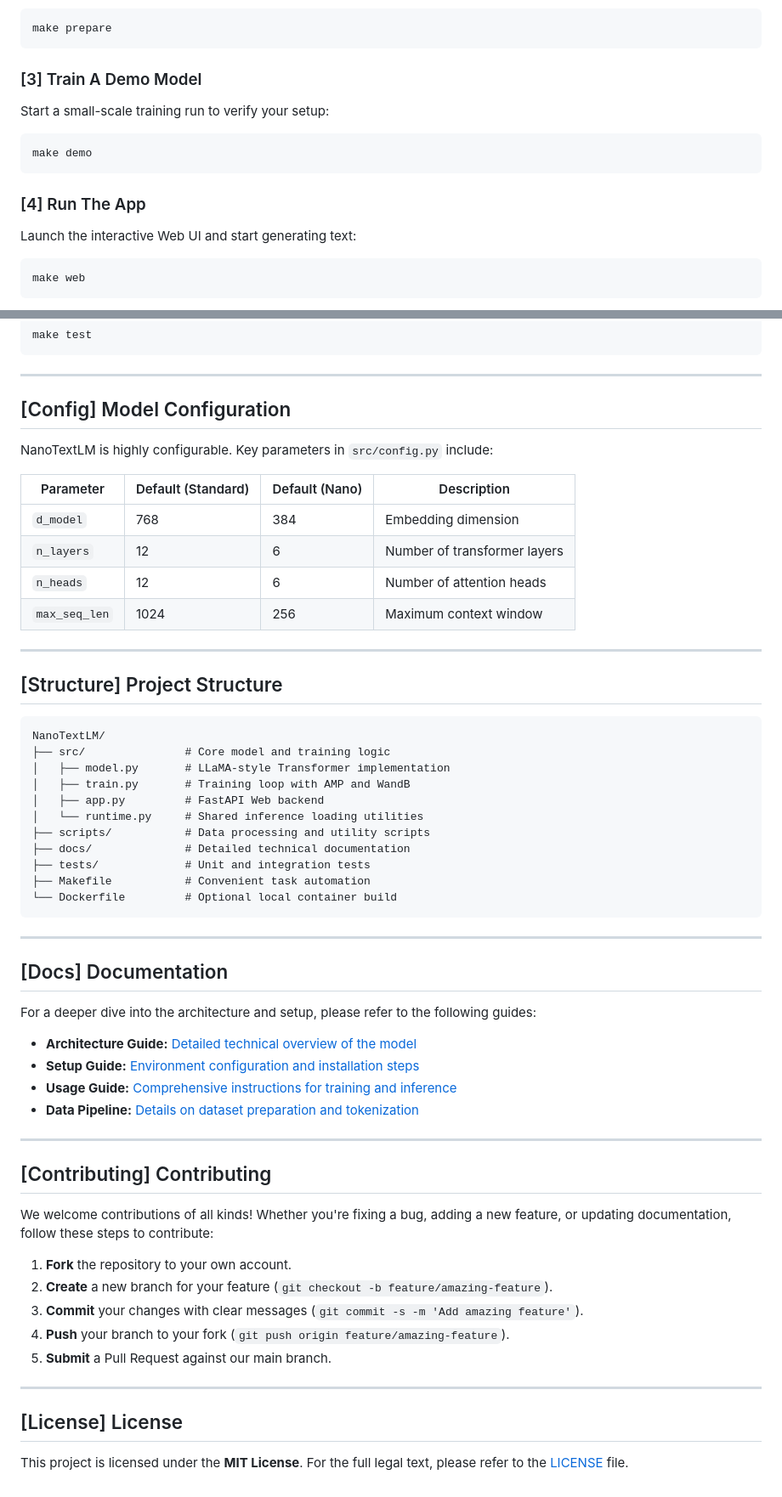
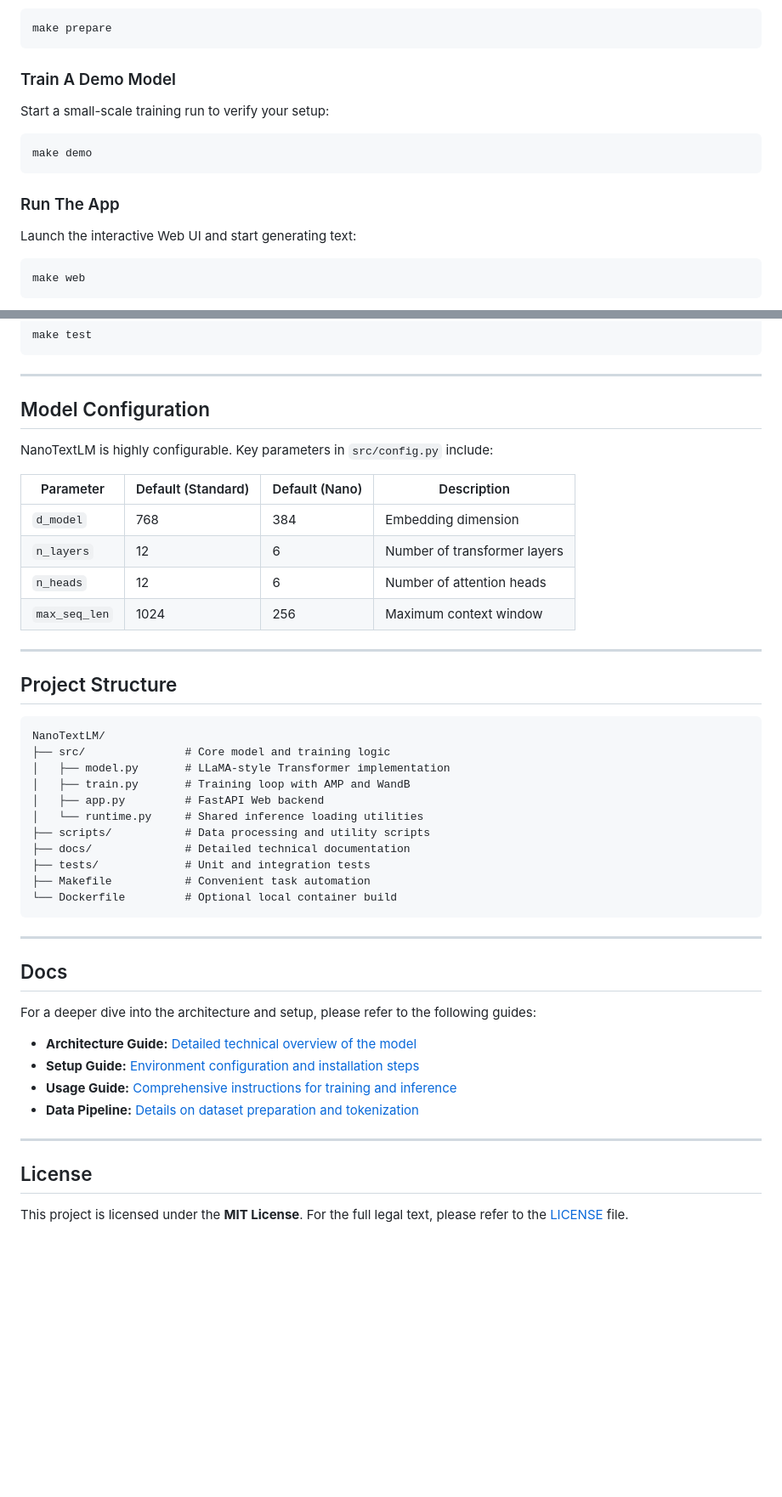
Before and after one commit to udaykiriti/NanoTextLM, a Markdown page: README.md, 2 parts joined by grey strips. Shown at 85% size. GitHub-like rendering; blank space fills up the shorter version.

````diff
--- a/README.md
+++ b/README.md
@@ -108,13 +108,13 @@ Download and tokenize the Tiny Shakespeare dataset for a quick demo:
 make prepare
 ```
 
-### [3] Train A Demo Model
+### Train A Demo Model
 Start a small-scale training run to verify your setup:
 ```bash
 make demo
 ```
 
-### [4] Run The App
+### Run The App
 Launch the interactive Web UI and start generating text:
 ```bash
 make web
@@ -134,7 +134,7 @@ make test
 
 ---
 
-## [Config] Model Configuration
+## Model Configuration
 
 NanoTextLM is highly configurable. Key parameters in `src/config.py` include:
 
@@ -147,7 +147,7 @@ NanoTextLM is highly configurable. Key parameters in `src/config.py` include:
 
 ---
 
-## [Structure] Project Structure
+## Project Structure
 
 ```text
 NanoTextLM/
@@ -165,7 +165,7 @@ NanoTextLM/
 
 ---
 
-## [Docs] Documentation
+## Docs
 
 For a deeper dive into the architecture and setup, please refer to the following guides:
 
@@ -176,18 +176,6 @@ For a deeper dive into the architecture and setup, please refer to the following
 
 ---
 
-## [Contributing] Contributing
-
-We welcome contributions of all kinds! Whether you're fixing a bug, adding a new feature, or updating documentation, follow these steps to contribute:
-
-1.  **Fork** the repository to your own account.
-2.  **Create** a new branch for your feature (`git checkout -b feature/amazing-feature`).
-3.  **Commit** your changes with clear messages (`git commit -s -m 'Add amazing feature'`).
-4.  **Push** your branch to your fork (`git push origin feature/amazing-feature`).
-5.  **Submit** a Pull Request against our main branch.
-
----
-
-## [License] License
+## License
 
 This project is licensed under the **MIT License**. For the full legal text, please refer to the [LICENSE](LICENSE) file.
````
Also changed, not shown: other parts of README.md (+10 -10 lines).
